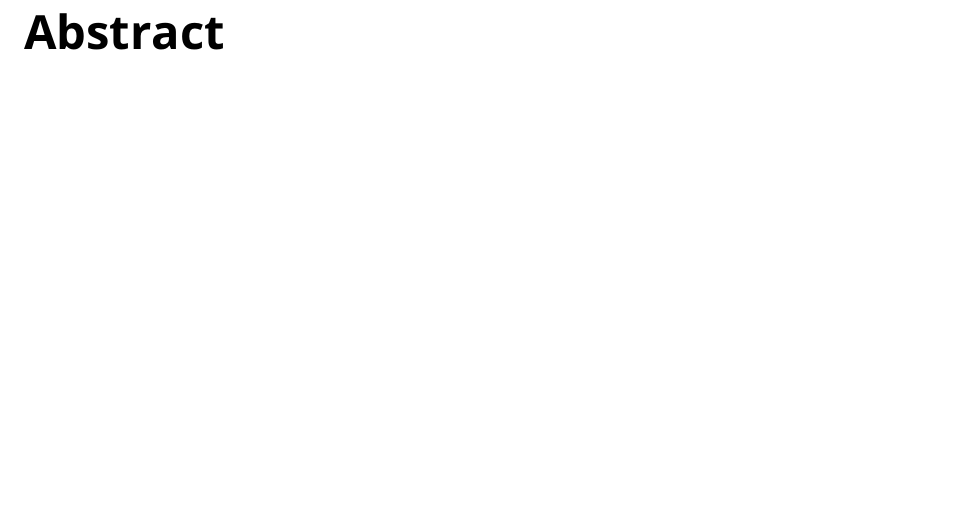
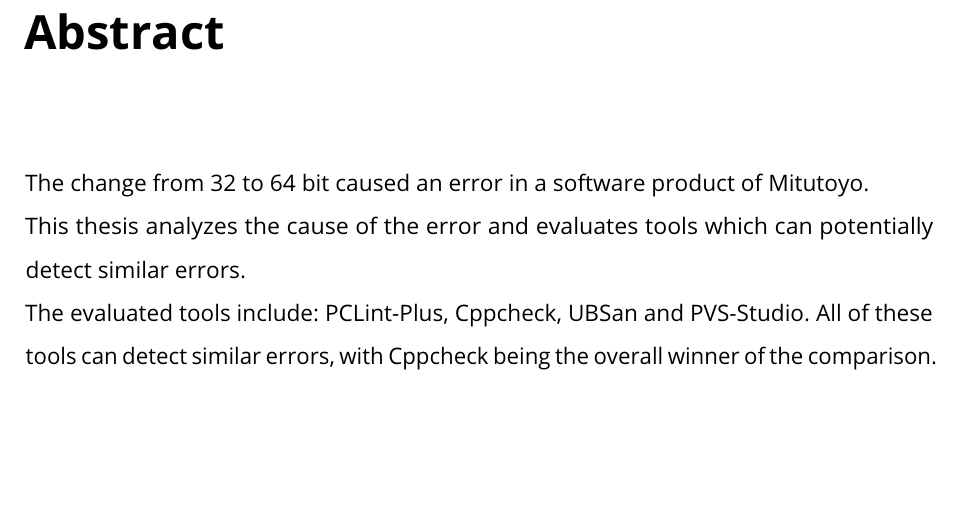
Before and after one commit to Christoph-Mitutoyo/T3000, a LaTeX thesis (Tex/Thesis.tex, which reads Tex/tex/Abstract/Abstract.tex): part of page 4 of 40, cut so that both start at the same text. Compiled offline with pdfLaTeX.

Commit message:
abstract

```diff
--- a/Tex/tex/Abstract/Abstract.tex
+++ b/Tex/tex/Abstract/Abstract.tex
@@ -1,3 +1,7 @@
 \chapter*{Abstract}
 \label{ch:abstract}
 \addcontentsline{toc}{chapter}{\nameref{ch:abstract}}
+
+The change from 32 to 64 bit caused an error in a software product of Mitutoyo. \newline
+This thesis analyzes the cause of the error and evaluates tools which can potentially detect similar errors. \newline
+The evaluated tools include: PCLint-Plus, Cppcheck, UBSan and PVS-Studio. All of these tools can detect similar errors, with Cppcheck being the overall winner of the comparison.
```
